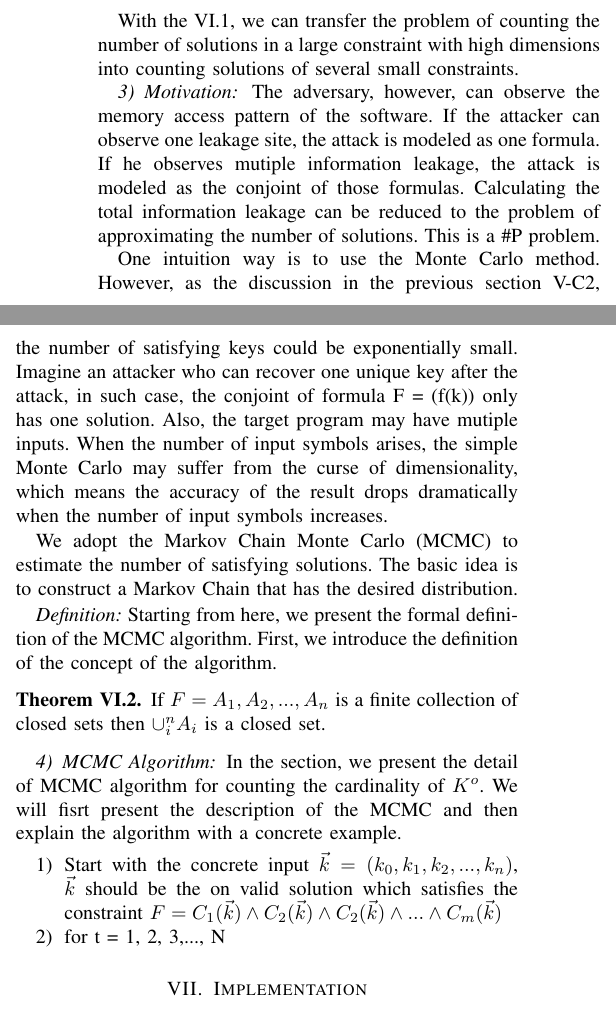
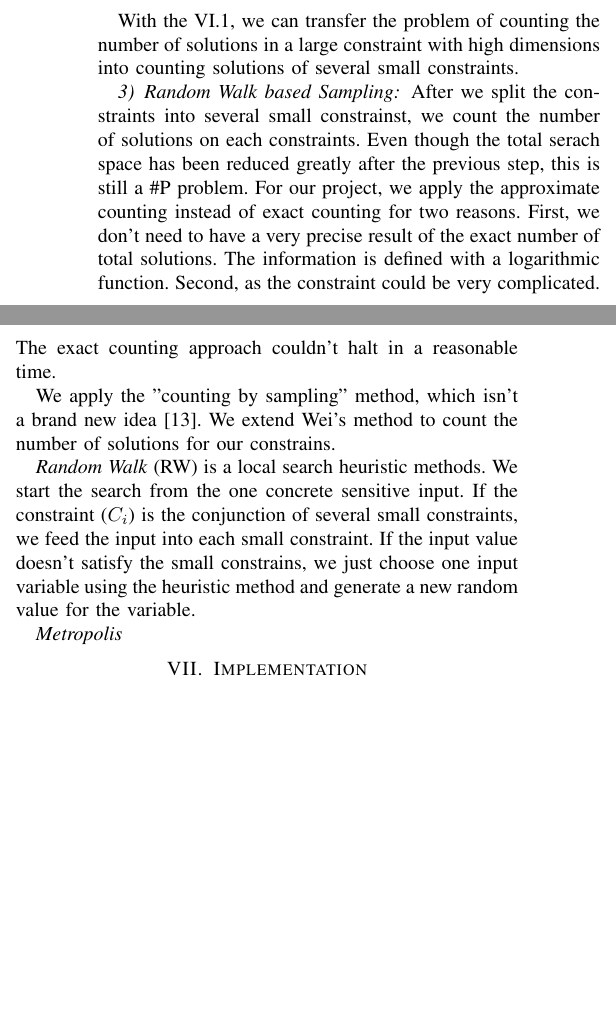
Before and after one commit to qinkunbao/QIF, a LaTeX paper (papers/SP2020_June_1/main.tex, which reads papers/SP2020_June_1/sections/design.tex): two parts of the columns of page 8 of 10, joined at a grey line, cut so that both start at the same text, the shorter picture padded with empty space. Compiled offline with pdfLaTeX; a missing font is replaced by an installed copy or a similar font; a LaTeX package or settings file that is missing is left out.

Commit message:
update the counting by sampling part

```diff
--- a/papers/SP2020_June_1/main.tex
+++ b/papers/SP2020_June_1/main.tex
@@ -15,6 +15,7 @@
 \usepackage{graphicx}
 \usepackage{pdfpages}
 \usepackage{subfig}
+\usepackage[]{algorithm2e}
 
 \newcommand{\highlight}[1]{\colorbox{yellow}{\textbf{#1}}}
 \newcommand{\fixme}[1]{\highlight{FIXME:} \emph{#1}}
--- a/papers/SP2020_June_1/sections/design.tex
+++ b/papers/SP2020_June_1/sections/design.tex
@@ -292,43 +292,29 @@ dimensions into counting solutions of
 several small constraints.
 
 
-\subsubsection{Motivation}
-The adversary, however, can observe the memory access pattern of the software.
-If the attacker can observe one leakage site, the attack is modeled as one formula.
-If he observes mutiple information leakage, the attack is modeled as the conjoint
-of those formulas. Calculating the total information leakage can be reduced to the
-problem of approximating the number of solutions. This is a \#P problem.
+\subsubsection{Random Walk based Sampling}
 
-One intuition way is to use the Monte Carlo method. However,
-as the discussion in the previous section~\ref{MCreasons},
-the number of satisfying keys could be exponentially small. Imagine an attacker
-who can recover one unique key after the attack, in such case,
-the conjoint of formula F = (f(k)) only has one solution.
-Also, the target program may have mutiple inputs. When the number of input
-symbols arises, the simple Monte Carlo may suffer from the curse of dimensionality,
-which means the accuracy of the result drops dramatically when the
-number of input symbols increases.
+After we split the constraints into several small constrainst, we count
+the number of solutions on each constraints. Even though the total serach
+space has been reduced greatly after the previous step, this is still a
+\#P problem. For our project, we apply the approximate counting instead of
+exact counting for two reasons. First, we don't need to have a very precise
+result of the exact number of total solutions. The information is defined with
+a logarithmic function. Second, as the constraint could be very complicated. The
+exact counting approach couldn't halt in a reasonable time.
 
-We adopt the Markov Chain Monte Carlo (MCMC) to estimate the number of
-satisfying solutions. The basic idea is to construct a Markov Chain that
-has the desired distribution.
+We apply the "counting by sampling" method, which isn't a brand new idea~\cite{10.1007/11499107_24}.
+We extend Wei's method to count the number of solutions for our constrains.
 
-\textit{Definition:}
-Starting from here, we present the formal definition of the MCMC algorithm.
-First, we introduce the definition of the concept of the algorithm.
+\textit{Random Walk}
+(RW) is a local search heuristic methods. We start the search from
+the one concrete sensitive input. If the constraint ($C_i$) is the conjunction
+of several small constraints, we feed the input into each small constraint. If
+the input value doesn't satisfy the small constrains, we just choose one input
+variable using the heuristic method and generate a new random value for the variable.
 
-\begin{theorem}
-      If $F={A_1,A_2,...,A_n}$ is a finite collection of closed sets then
-      $\cup_{i}^{n}A_i$ is a closed set.
-\end{theorem}
+%% the algorithm
 
-\subsubsection{MCMC Algorithm}
-In the section, we present the detail of MCMC algorithm for counting the
-cardinality of $K^o$. We will fisrt present the description of the
-MCMC and then explain the algorithm with a concrete example.
-\begin{enumerate}
-      \item Start with the concrete input $\vec{k} = (k_0, k_1, k_2, ..., k_n)$,
-      $\vec{k}$ should be the on valid solution which satisfies the constraint
-      $F = C_1(\vec{k})\land C_2(\vec{k})\land C_2(\vec{k}) \land ... \land C_m(\vec{k})$
-      \item for t = 1, 2, 3,..., N
-\end{enumerate}
+\textit{Metropolis}
+
+%% the algorithm
```
Also changed, not shown: papers/SP2020_June_1/refs.bib (+15 -0 lines), papers/SP2020_June_1/sections/implementation.tex (+1 -0 lines).
